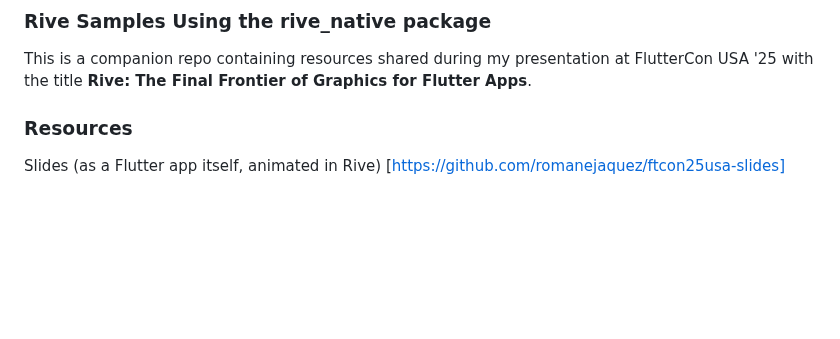
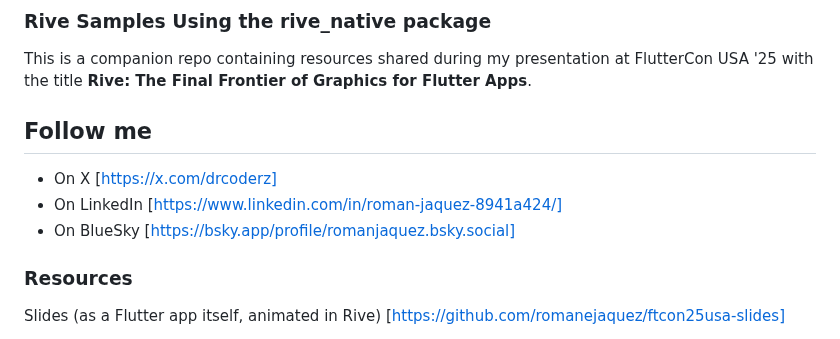
Before and after one commit to romanejaquez/ftcon25usa-samples, a Markdown page: README.md, the part around the change. Rendered like a GitHub page; blank space fills up the shorter version.

```diff
--- a/README.md
+++ b/README.md
@@ -1,6 +1,12 @@
 # Rive Flutter Samples
 ### Rive Samples Using the rive_native package
 This is a companion repo containing resources shared during my presentation at FlutterCon USA '25 with the title **Rive: The Final Frontier of Graphics for Flutter Apps**.
+
+## Follow me
+- On X [https://x.com/drcoderz]
+- On LinkedIn [https://www.linkedin.com/in/roman-jaquez-8941a424/]
+- On BlueSky [https://bsky.app/profile/romanjaquez.bsky.social]
+
 
 ### Resources
 
```
